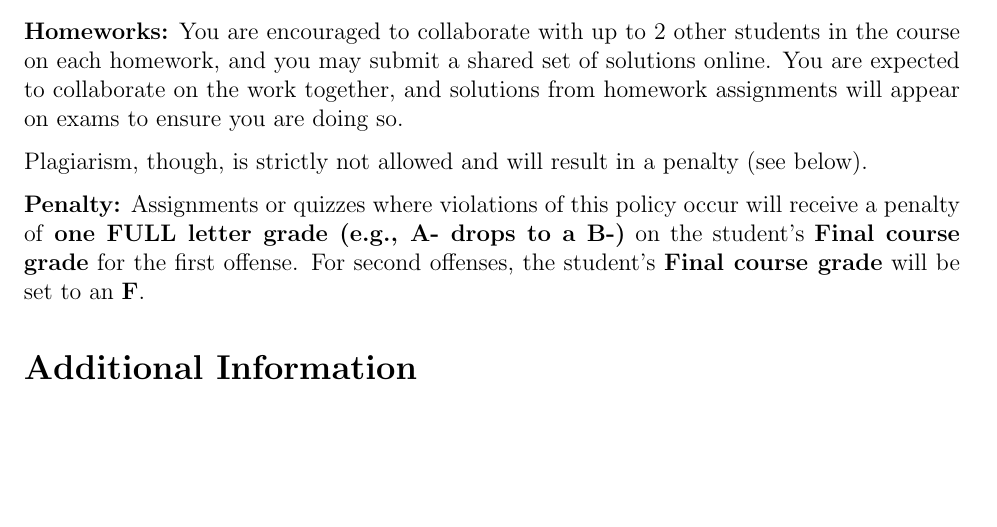
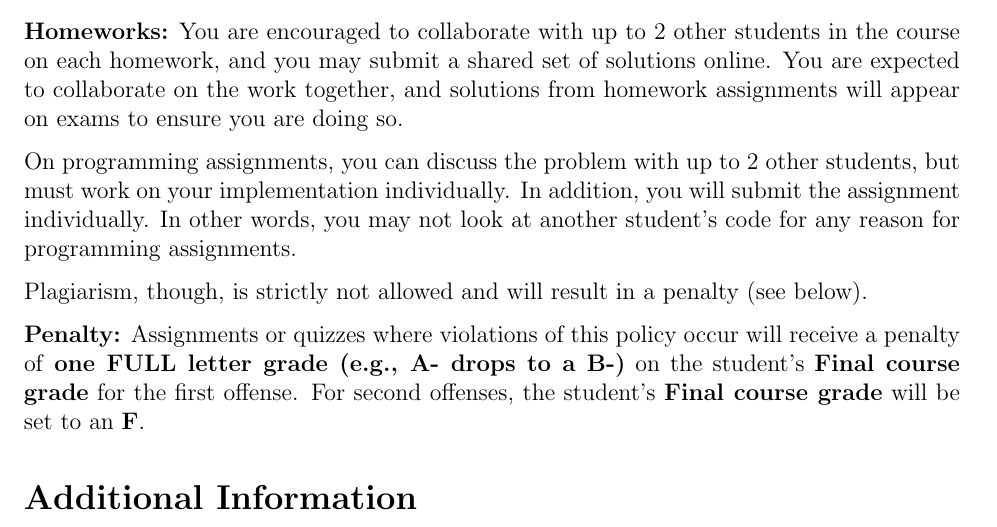
Before and after one commit to markfloryan/dmt2, a LaTeX document (courselogistics/syllabus.tex): part of page 5 of 6, cut so that both start at the same text, the shorter picture padded with empty space. Compiled offline with pdfLaTeX.

Commit message:
syllabus update (collaboration policy)

```diff
--- a/courselogistics/syllabus.tex
+++ b/courselogistics/syllabus.tex
@@ -184,6 +184,8 @@ We strongly recommend using Overleaf, \url{http://overleaf.com}, since it contai
 
 \textbf{Homeworks:} You are encouraged to collaborate with up to 2 other students in the course on each homework, and you may submit a shared set of solutions online. You are expected to collaborate on the work together, and solutions from homework assignments will appear on exams to ensure you are doing so.
 
+On programming assignments, you can discuss the problem with up to 2 other students, but must work on your implementation individually. In addition, you will submit the assignment individually. In other words, you may not look at another student's code for any reason for programming assignments.
+
 Plagiarism, though, is strictly not allowed and will result in a penalty (see below).
 
 \textbf{Penalty:} Assignments or quizzes where violations of this policy occur will receive a penalty of \textbf{one FULL letter grade (e.g., A- drops to a B-)} on the student's \textbf{Final course grade} for the first offense. For second offenses, the student's \textbf{Final course grade} will be set to an \textbf{F}.
```
Also changed, not shown: courselogistics/syllabus.pdf, 3 other files.
